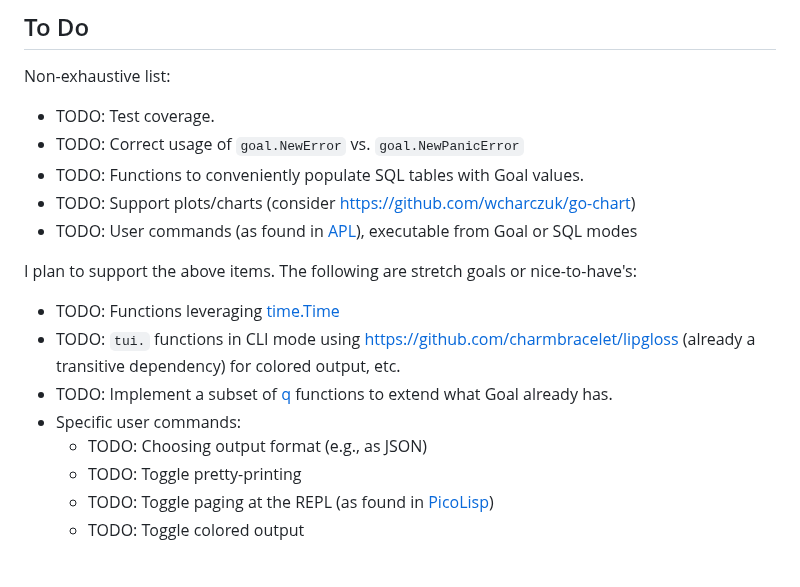
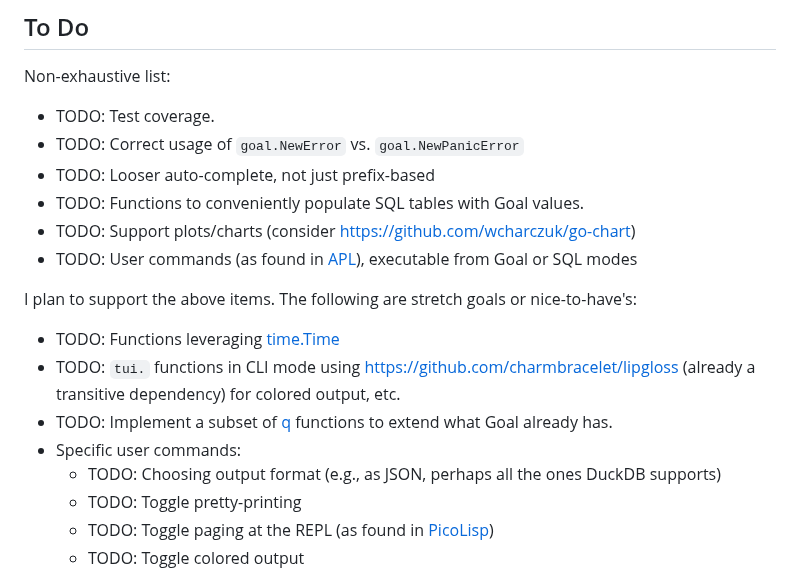
Before and after one commit to semperos/ari, a Markdown page: README.md, the part around the change. GitHub-like rendering.

Commit message:
README TODOs

```diff
--- a/README.md
+++ b/README.md
@@ -49,6 +49,7 @@ Non-exhaustive list:
 
 - TODO: Test coverage.
 - TODO: Correct usage of `goal.NewError` vs. `goal.NewPanicError`
+- TODO: Looser auto-complete, not just prefix-based
 - TODO: Functions to conveniently populate SQL tables with Goal values.
 - TODO: Support plots/charts (consider https://github.com/wcharczuk/go-chart)
 - TODO: User commands (as found in [APL](https://aplwiki.com/wiki/User_command)), executable from Goal or SQL modes
@@ -59,7 +60,7 @@ I plan to support the above items. The following are stretch goals or nice-to-ha
 - TODO: `tui.` functions in CLI mode using https://github.com/charmbracelet/lipgloss (already a transitive dependency) for colored output, etc.
 - TODO: Implement a subset of [q](https://code.kx.com/q/) functions to extend what Goal already has.
 - Specific user commands:
-  - TODO: Choosing output format (e.g., as JSON)
+  - TODO: Choosing output format (e.g., as JSON, perhaps all the ones DuckDB supports)
   - TODO: Toggle pretty-printing
   - TODO: Toggle paging at the REPL (as found in [PicoLisp](https://picolisp.com/wiki/?home))
   - TODO: Toggle colored output
```
